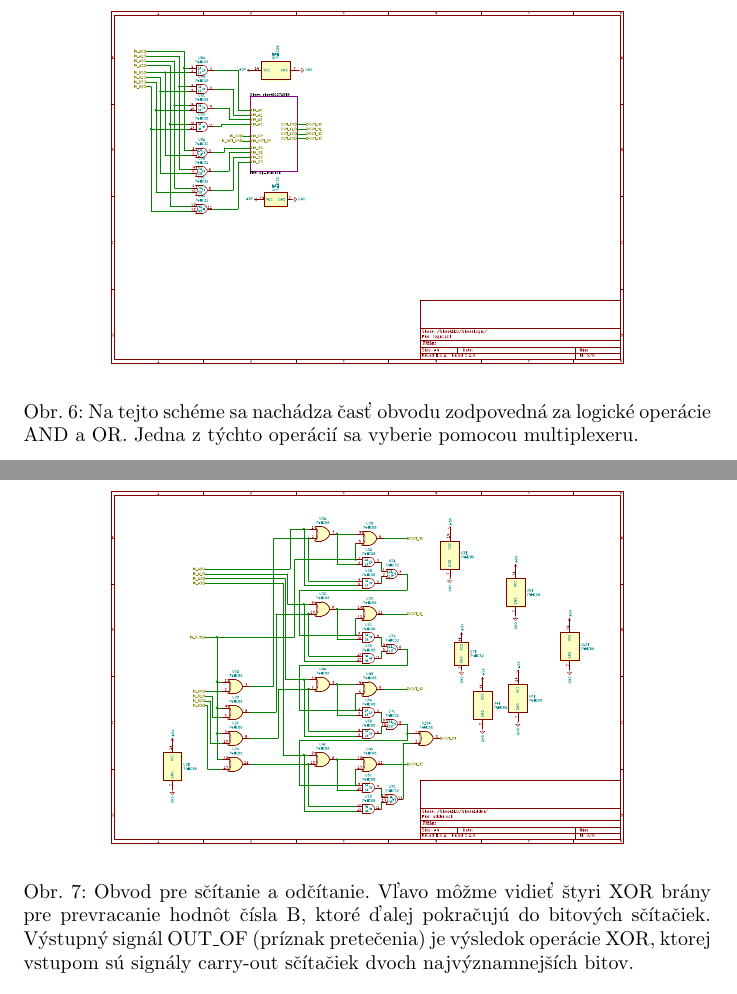
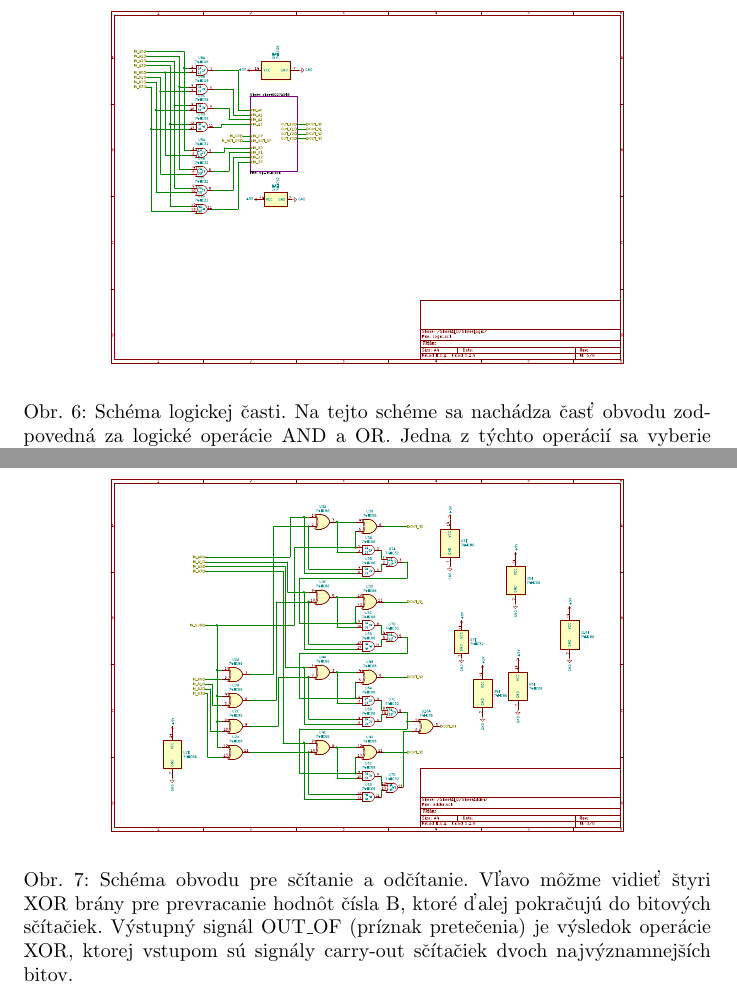
Before and after one commit to oklinov/alu, a LaTeX document (doc/doc.tex): two parts of page 5 of 6, joined at a grey line, cut so that both start at the same text, the shorter picture padded with empty space. The pictures show the PDF file doc/doc.pdf that the author committed with the source.

Commit message:
Minor changes

```diff
--- a/doc/doc.tex
+++ b/doc/doc.tex
@@ -50,7 +50,7 @@
     \begin{figure}[h!]
         \centering
         \includegraphics[width=.8\linewidth]{top_sheet.pdf}
-        \caption{Na tejto schéme môžme vidieť vľavo napájanie obvodu (prevziate z poskytnutej šablóny) a vpravo samotný obvod rozdelený na tri podschémy, zľava: vstup, ALU a výstup.}
+        \caption{Logická schéma obvodu. Na tejto schéme môžme vidieť vľavo napájanie obvodu (prevziate z poskytnutej šablóny) a vpravo samotný obvod rozdelený na tri podschémy, zľava: vstup, ALU a výstup.}
     \end{figure}
 
     \begin{figure}[h!]
@@ -75,19 +75,19 @@
     \begin{figure}[h!]
         \centering
         \includegraphics[width=.8\linewidth]{logic_sheet.pdf}
-        \caption{Na tejto schéme sa nachádza časť obvodu zodpovedná za logické operácie AND a OR. Jedna z týchto operácií sa vyberie pomocou multiplexeru.}
+        \caption{Schéma logickej časti. Na tejto schéme sa nachádza časť obvodu zodpovedná za logické operácie AND a OR. Jedna z týchto operácií sa vyberie pomocou multiplexeru.}
     \end{figure}
 
     \begin{figure}[h!]
         \centering
         \includegraphics[width=.8\linewidth]{adder_sheet.pdf}
-        \caption{Obvod pre sčítanie a odčítanie. Vľavo môžme vidieť štyri XOR brány pre prevracanie hodnôt čísla B, ktoré ďalej pokračujú do bitových sčítačiek. Výstupný signál OUT\_OF (príznak pretečenia) je výsledok operácie XOR, ktorej vstupom sú signály carry-out sčítačiek dvoch najvýznamnejších bitov.}
+        \caption{Schéma obvodu pre sčítanie a odčítanie. Vľavo môžme vidieť štyri XOR brány pre prevracanie hodnôt čísla B, ktoré ďalej pokračujú do bitových sčítačiek. Výstupný signál OUT\_OF (príznak pretečenia) je výsledok operácie XOR, ktorej vstupom sú signály carry-out sčítačiek dvoch najvýznamnejších bitov.}
     \end{figure}
 
     \begin{figure}[h!]
         \centering
         \includegraphics[width=.8\linewidth]{mux_sheet.pdf}
-        \caption{V multiplexeri sa pomocou obvodov AND a OR vyberie jedna štvorica vstupov na základe vstupného bitu a predá na výstup.}
+        \caption{Schéma multiplexoru. V multiplexeri sa pomocou obvodov AND a OR vyberie jedna štvorica vstupov na základe vstupného bitu a predá na výstup.}
     \end{figure}
 
     \begin{figure}[h!]
```
Also changed, not shown: doc/doc.pdf, doc/doc.tex (4 more changed lines).
